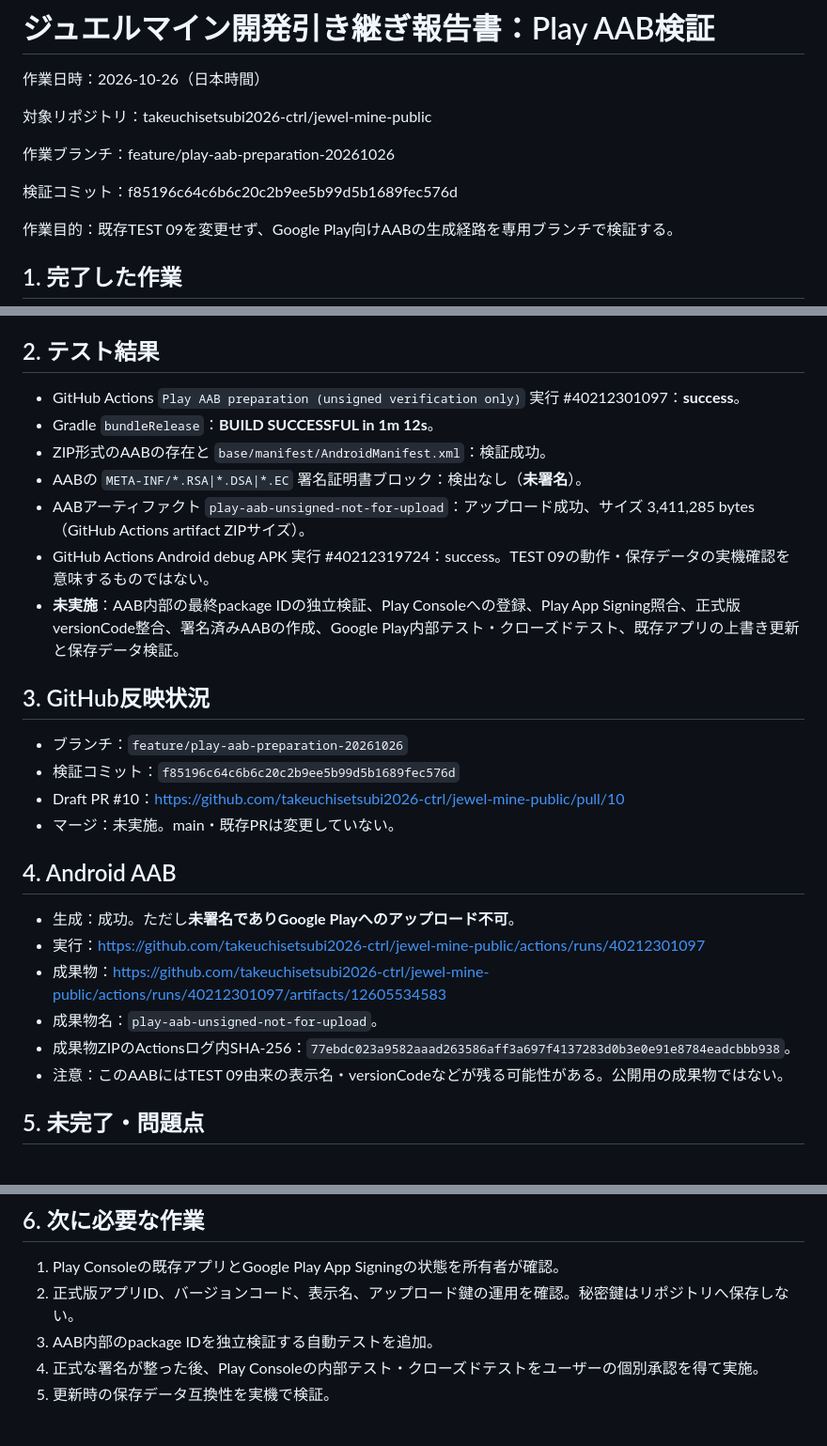
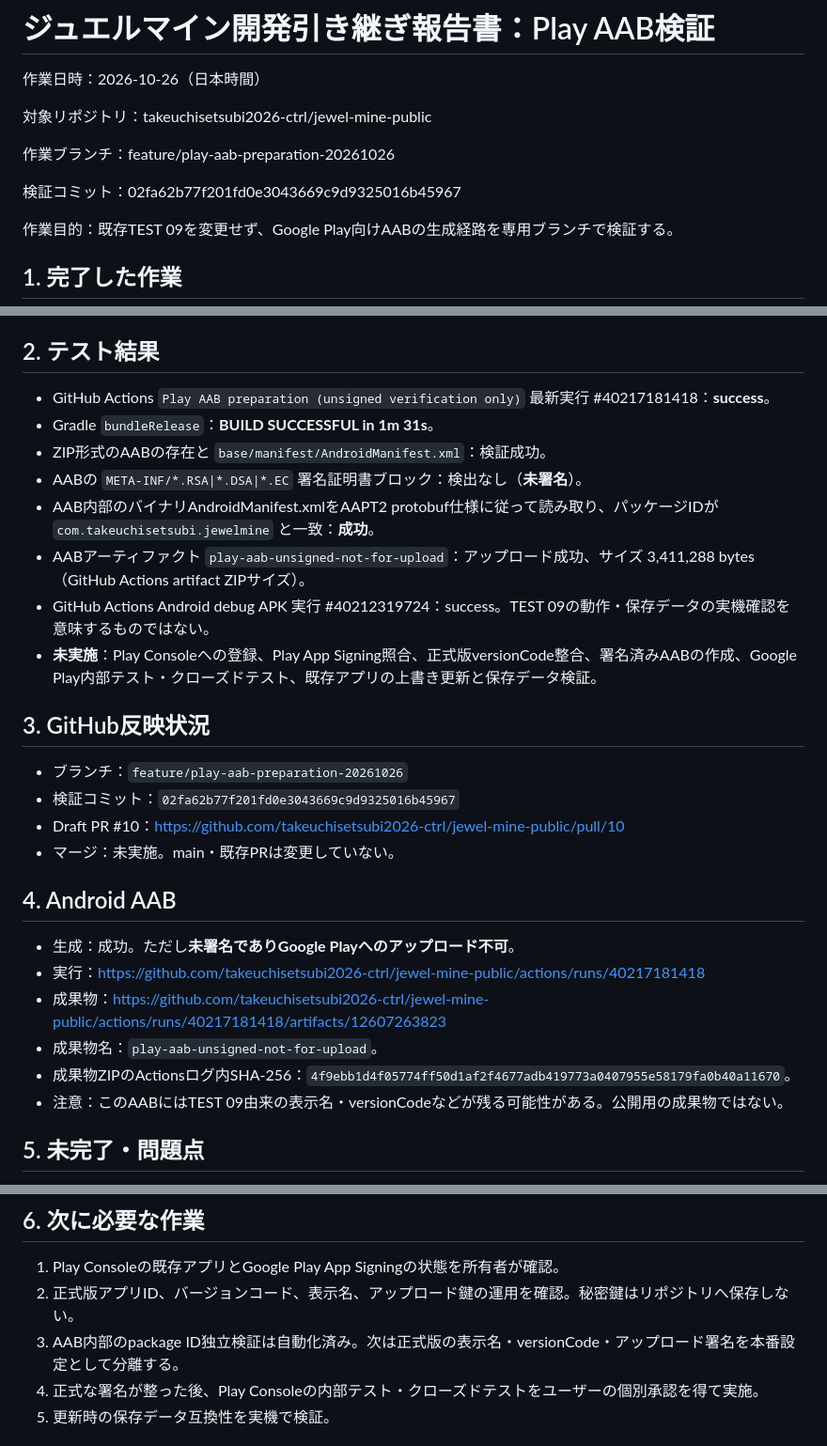
Before and after one commit to takeuchisetsubi2026-ctrl/jewel-mine-public, a Markdown page: docs/reports/2026-10-26-play-aab-ci-evidence.md, 3 parts joined by grey strips. Shown at 94% size. Rendered like a GitHub page.

Commit message:
docs: record successful packaged AAB ID verification and latest artifact

```diff
--- a/docs/reports/2026-10-26-play-aab-ci-evidence.md
+++ b/docs/reports/2026-10-26-play-aab-ci-evidence.md
@@ -6,7 +6,7 @@
 
 作業ブランチ：feature/play-aab-preparation-20261026
 
-検証コミット：f85196c64c6b6c20c2b9ee5b99d5b1689fec576d
+検証コミット：02fa62b77f201fd0e3043669c9d9325016b45967
 
 作業目的：既存TEST 09を変更せず、Google Play向けAABの生成経路を専用ブランチで検証する。
 
@@ -17,26 +17,27 @@
 - Draft PR #10 を作成（ベースは `feature/apk-build-identity`、mainではない）。
 
 ## 2. テスト結果
-- GitHub Actions `Play AAB preparation (unsigned verification only)` 実行 #40212301097：**success**。
-- Gradle `bundleRelease`：**BUILD SUCCESSFUL in 1m 12s**。
+- GitHub Actions `Play AAB preparation (unsigned verification only)` 最新実行 #40217181418：**success**。
+- Gradle `bundleRelease`：**BUILD SUCCESSFUL in 1m 31s**。
 - ZIP形式のAABの存在と `base/manifest/AndroidManifest.xml`：検証成功。
 - AABの `META-INF/*.RSA|*.DSA|*.EC` 署名証明書ブロック：検出なし（**未署名**）。
-- AABアーティファクト `play-aab-unsigned-not-for-upload`：アップロード成功、サイズ 3,411,285 bytes（GitHub Actions artifact ZIPサイズ）。
+- AAB内部のバイナリAndroidManifest.xmlをAAPT2 protobuf仕様に従って読み取り、パッケージIDが `com.takeuchisetsubi.jewelmine` と一致：**成功**。
+- AABアーティファクト `play-aab-unsigned-not-for-upload`：アップロード成功、サイズ 3,411,288 bytes（GitHub Actions artifact ZIPサイズ）。
 - GitHub Actions Android debug APK 実行 #40212319724：success。TEST 09の動作・保存データの実機確認を意味するものではない。
-- **未実施**：AAB内部の最終package IDの独立検証、Play Consoleへの登録、Play App Signing照合、正式版versionCode整合、署名済みAABの作成、Google Play内部テスト・クローズドテスト、既存アプリの上書き更新と保存データ検証。
+- **未実施**：Play Consoleへの登録、Play App Signing照合、正式版versionCode整合、署名済みAABの作成、Google Play内部テスト・クローズドテスト、既存アプリの上書き更新と保存データ検証。
 
 ## 3. GitHub反映状況
 - ブランチ：`feature/play-aab-preparation-20261026`
-- 検証コミット：`f85196c64c6b6c20c2b9ee5b99d5b1689fec576d`
+- 検証コミット：`02fa62b77f201fd0e3043669c9d9325016b45967`
 - Draft PR #10：https://github.com/takeuchisetsubi2026-ctrl/jewel-mine-public/pull/10
 - マージ：未実施。main・既存PRは変更していない。
 
 ## 4. Android AAB
 - 生成：成功。ただし**未署名でありGoogle Playへのアップロード不可**。
-- 実行：https://github.com/takeuchisetsubi2026-ctrl/jewel-mine-public/actions/runs/40212301097
-- 成果物：https://github.com/takeuchisetsubi2026-ctrl/jewel-mine-public/actions/runs/40212301097/artifacts/12605534583
+- 実行：https://github.com/takeuchisetsubi2026-ctrl/jewel-mine-public/actions/runs/40217181418
+- 成果物：https://github.com/takeuchisetsubi2026-ctrl/jewel-mine-public/actions/runs/40217181418/artifacts/12607263823
 - 成果物名：`play-aab-unsigned-not-for-upload`。
-- 成果物ZIPのActionsログ内SHA-256：`77ebdc023a9582aaad263586aff3a697f4137283d0b3e0e91e8784eadcbbb938`。
+- 成果物ZIPのActionsログ内SHA-256：`4f9ebb1d4f05774ff50d1af2f4677adb419773a0407955e58179fa0b40a11670`。
 - 注意：このAABにはTEST 09由来の表示名・versionCodeなどが残る可能性がある。公開用の成果物ではない。
 
 ## 5. 未完了・問題点
@@ -48,7 +49,7 @@
 ## 6. 次に必要な作業
 1. Play Consoleの既存アプリとGoogle Play App Signingの状態を所有者が確認。
 2. 正式版アプリID、バージョンコード、表示名、アップロード鍵の運用を確認。秘密鍵はリポジトリへ保存しない。
-3. AAB内部のpackage IDを独立検証する自動テストを追加。
+3. AAB内部のpackage ID独立検証は自動化済み。次は正式版の表示名・versionCode・アップロード署名を本番設定として分離する。
 4. 正式な署名が整った後、Play Consoleの内部テスト・クローズドテストをユーザーの個別承認を得て実施。
 5. 更新時の保存データ互換性を実機で検証。
 
```
